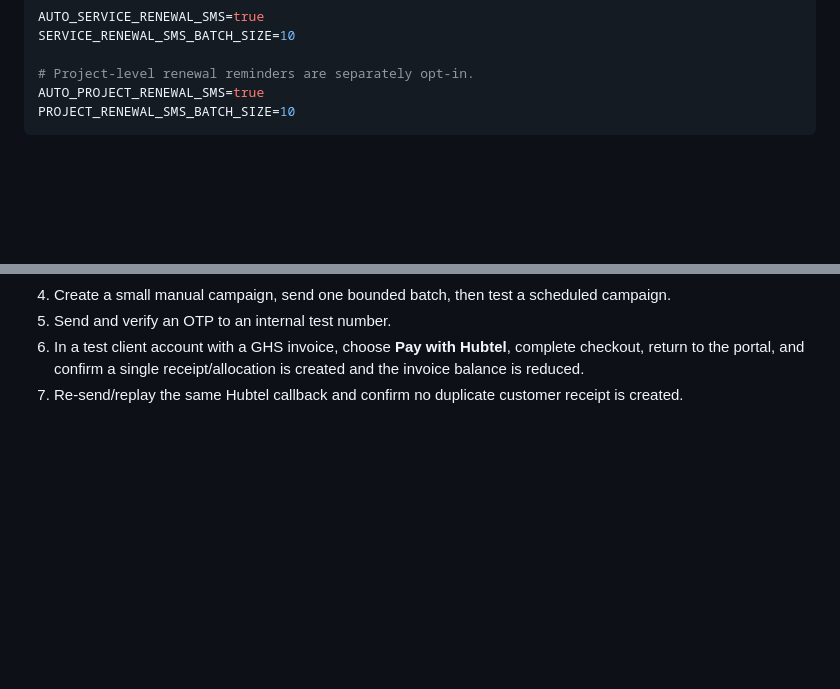
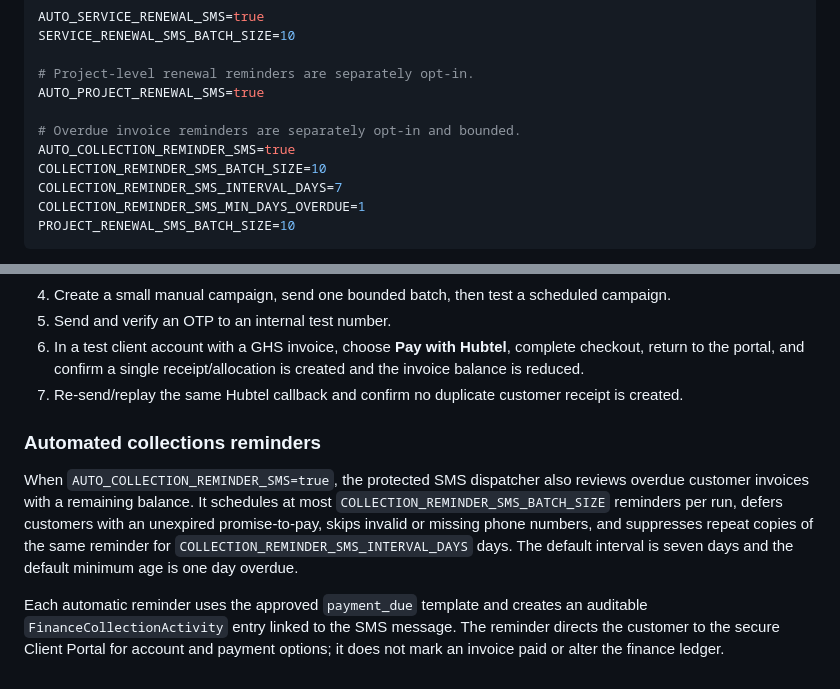
Before and after one commit to christianagbotah/lightworldtech-website, a Markdown page: docs/PRODUCTION.md, 2 parts joined by grey strips. Drawn GitHub-style; blank space fills up the shorter version.

Commit message:
Document collections reminder automation

````diff
--- a/docs/PRODUCTION.md
+++ b/docs/PRODUCTION.md
@@ -517,6 +517,12 @@ SERVICE_RENEWAL_SMS_BATCH_SIZE=10
 
 # Project-level renewal reminders are separately opt-in.
 AUTO_PROJECT_RENEWAL_SMS=true
+
+# Overdue invoice reminders are separately opt-in and bounded.
+AUTO_COLLECTION_REMINDER_SMS=true
+COLLECTION_REMINDER_SMS_BATCH_SIZE=10
+COLLECTION_REMINDER_SMS_INTERVAL_DAYS=7
+COLLECTION_REMINDER_SMS_MIN_DAYS_OVERDUE=1
 PROJECT_RENEWAL_SMS_BATCH_SIZE=10
 ```
 
@@ -544,3 +550,10 @@ After adding real credentials, smoke-test in this order:
 5. Send and verify an OTP to an internal test number.
 6. In a test client account with a GHS invoice, choose **Pay with Hubtel**, complete checkout, return to the portal, and confirm a single receipt/allocation is created and the invoice balance is reduced.
 7. Re-send/replay the same Hubtel callback and confirm no duplicate customer receipt is created.
+
+
+### Automated collections reminders
+
+When `AUTO_COLLECTION_REMINDER_SMS=true`, the protected SMS dispatcher also reviews overdue customer invoices with a remaining balance. It schedules at most `COLLECTION_REMINDER_SMS_BATCH_SIZE` reminders per run, defers customers with an unexpired promise-to-pay, skips invalid or missing phone numbers, and suppresses repeat copies of the same reminder for `COLLECTION_REMINDER_SMS_INTERVAL_DAYS` days. The default interval is seven days and the default minimum age is one day overdue.
+
+Each automatic reminder uses the approved `payment_due` template and creates an auditable `FinanceCollectionActivity` entry linked to the SMS message. The reminder directs the customer to the secure Client Portal for account and payment options; it does not mark an invoice paid or alter the finance ledger.
````
